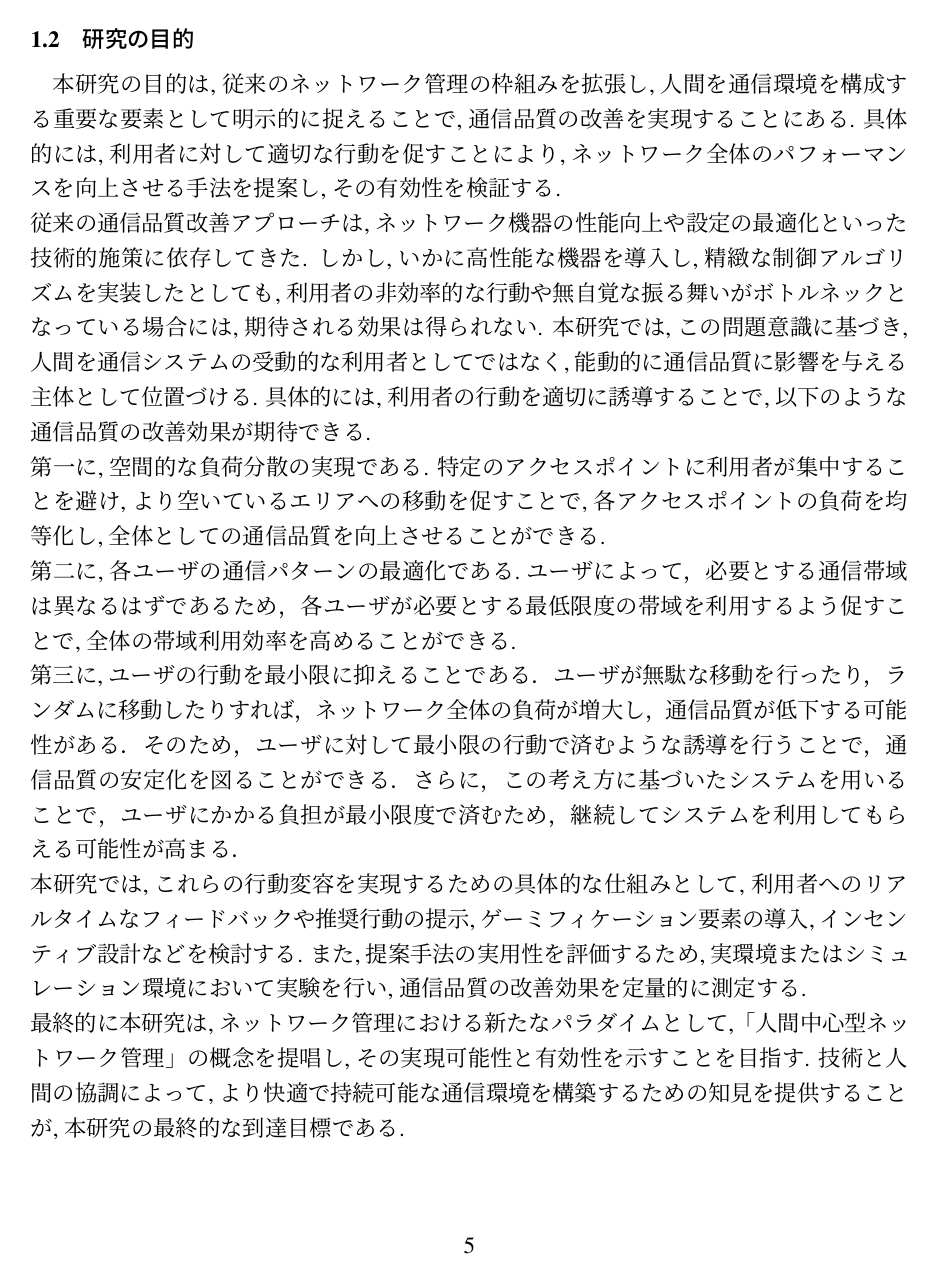
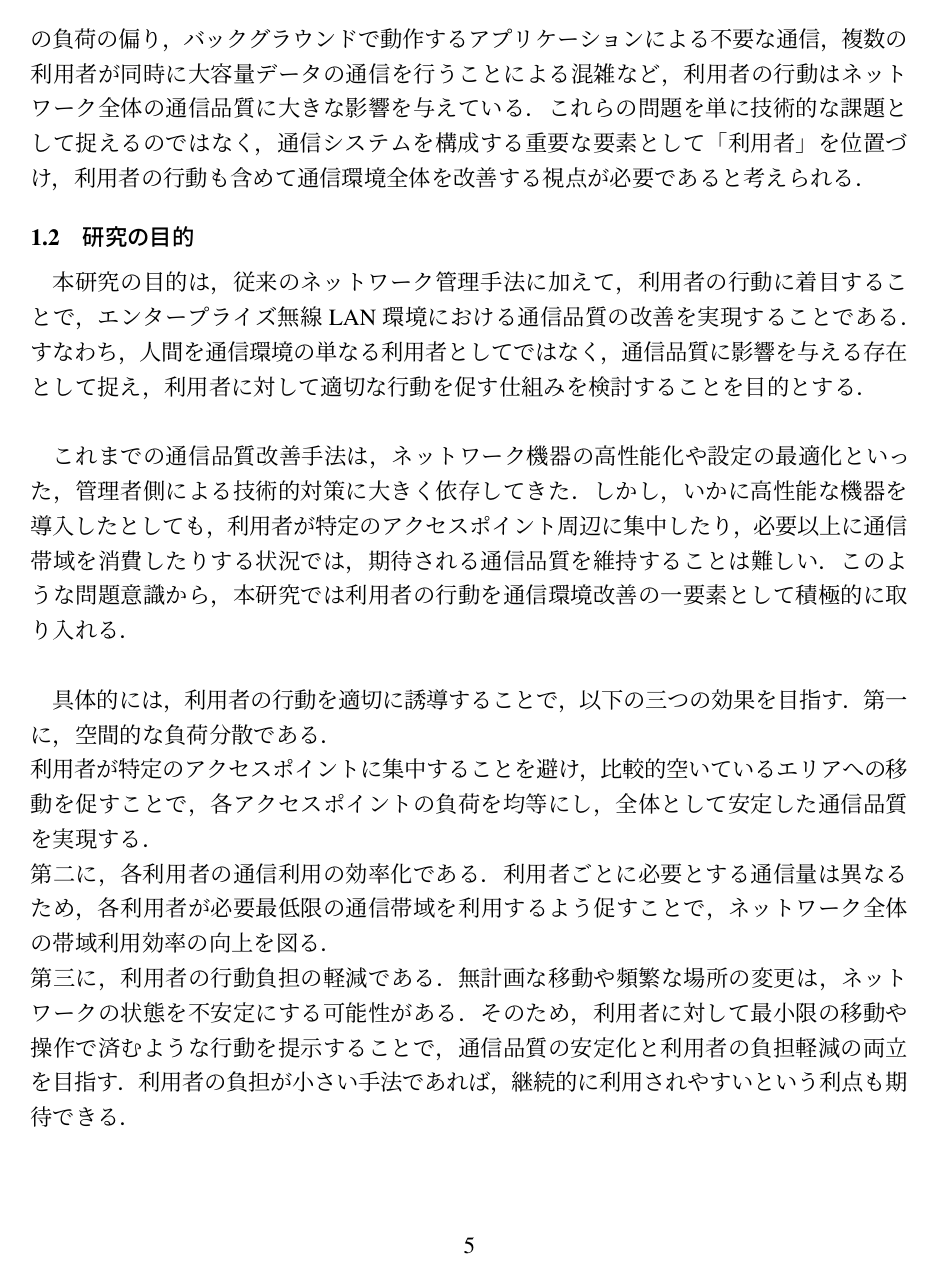
Before and after one commit to yazaki-lab/kamikawa_2025_grad, a LaTeX thesis (thesis.tex, which reads sections/2-introduction.tex): page 6 of 21. The pictures show the PDF file thesis.pdf that the author committed with the source.

Commit message:
イントロを変更

```diff
--- a/sections/2-introduction.tex
+++ b/sections/2-introduction.tex
@@ -17,21 +24,32 @@
+複数の利用者が同時に大容量データの通信を行うことによる混雑など，利用者の行動はネットワーク全体の通信品質に大きな影響を与えている．
+これらの問題を単に技術的な課題として捉えるのではなく，通信システムを構成する重要な要素として「利用者」を位置づけ，
+利用者の行動も含めて通信環境全体を改善する視点が必要であると考えられる．
+
 
 \subsection{研究の目的}
-本研究の目的は,従来のネットワーク管理の枠組みを拡張し,人間を通信環境を構成する重要な要素として明示的に捉えることで,通信品質の改善を実現することにある.
-具体的には,利用者に対して適切な行動を促すことにより,ネットワーク全体のパフォーマンスを向上させる手法を提案し,その有効性を検証する.\\
-従来の通信品質改善アプローチは,ネットワーク機器の性能向上や設定の最適化といった技術的施策に依存してきた.
-しかし,いかに高性能な機器を導入し,精緻な制御アルゴリズムを実装したとしても,利用者の非効率的な行動や無自覚な振る舞いがボトルネックとなっている場合には,期待される効果は得られない.
-本研究では,この問題意識に基づき,人間を通信システムの受動的な利用者としてではなく,能動的に通信品質に影響を与える主体として位置づける.
-具体的には,利用者の行動を適切に誘導することで,以下のような通信品質の改善効果が期待できる.\\
-第一に,空間的な負荷分散の実現である.
-特定のアクセスポイントに利用者が集中することを避け,より空いているエリアへの移動を促すことで,各アクセスポイントの負荷を均等化し,全体としての通信品質を向上させることができる.\\
-第二に,各ユーザの通信パターンの最適化である.ユーザによって，必要とする通信帯域は異なるはずであるため，各ユーザが必要とする最低限度の帯域を利用するよう促すことで,全体の帯域利用効率を高めることができる.\\
-第三に,ユーザの行動を最小限に抑えることである．ユーザが無駄な移動を行ったり，ランダムに移動したりすれば，ネットワーク全体の負荷が増大し，通信品質が低下する可能性がある．
-そのため，ユーザに対して最小限の行動で済むような誘導を行うことで，通信品質の安定化を図ることができる．
-さらに，この考え方に基づいたシステムを用いることで，ユーザにかかる負担が最小限度で済むため，継続してシステムを利用してもらえる可能性が高まる．\\
-本研究では,これらの行動変容を実現するための具体的な仕組みとして,利用者へのリアルタイムなフィードバックや推奨行動の提示,ゲーミフィケーション要素の導入,インセンティブ設計などを検討する.
-また,提案手法の実用性を評価するため,実環境またはシミュレーション環境において実験を行い,通信品質の改善効果を定量的に測定する.\\
-最終的に本研究は,ネットワーク管理における新たなパラダイムとして,「人間中心型ネットワーク管理」の概念を提唱し,その実現可能性と有効性を示すことを目指す.
-技術と人間の協調によって,より快適で持続可能な通信環境を構築するための知見を提供することが,本研究の最終的な到達目標である.
+本研究の目的は，従来のネットワーク管理手法に加えて，
+利用者の行動に着目することで，エンタープライズ無線LAN環境における通信品質の改善を実現することである．
+すなわち，人間を通信環境の単なる利用者としてではなく，通信品質に影響を与える存在として捉え，
+利用者に対して適切な行動を促す仕組みを検討することを目的とする．\\
+
+これまでの通信品質改善手法は，ネットワーク機器の高性能化や設定の最適化といった，管理者側による技術的対策に大きく依存してきた．
+しかし，いかに高性能な機器を導入したとしても，利用者が特定のアクセスポイント周辺に集中したり，必要以上に通信帯域を消費したりする状況では，期待される通信品質を維持することは難しい．
+このような問題意識から，本研究では利用者の行動を通信環境改善の一要素として積極的に取り入れる．\\
+
+具体的には，利用者の行動を適切に誘導することで，
+以下の三つの効果を目指す．
+第一に，空間的な負荷分散である．\\
+利用者が特定のアクセスポイントに集中することを避け，比較的空いているエリアへの移動を促すことで，各アクセスポイントの負荷を均等にし，全体として安定した通信品質を実現する．\\
+第二に，各利用者の通信利用の効率化である．
+利用者ごとに必要とする通信量は異なるため，各利用者が必要最低限の通信帯域を利用するよう促すことで，ネットワーク全体の帯域利用効率の向上を図る．\\
+第三に，利用者の行動負担の軽減である．
+無計画な移動や頻繁な場所の変更は，ネットワークの状態を不安定にする可能性がある．
+そのため，利用者に対して最小限の移動や操作で済むような行動を提示することで，通信品質の安定化と利用者の負担軽減の両立を目指す．
+利用者の負担が小さい手法であれば，継続的に利用されやすいという利点も期待できる．\\
+
+本研究では，これらの行動変化を実現するための方法として，利用者への通信状況の提示や推奨行動の通知などの仕組みを想定する．
+そして，提案手法の有効性を検証するため，シミュレーション環境を用いた評価を行い，通信品質の変化を定量的に比較・分析する．
+本研究を通じて，利用者の行動を考慮した通信環境改善手法が，エンタープライズ無線LAN環境において有効であることを示すことを目的とする．
 
 \subsection{本論文の構成}
 本論文の構成を以下に示す．
```
Also changed, not shown: thesis.pdf, sections/2-introduction.tex (33 more changed lines).
